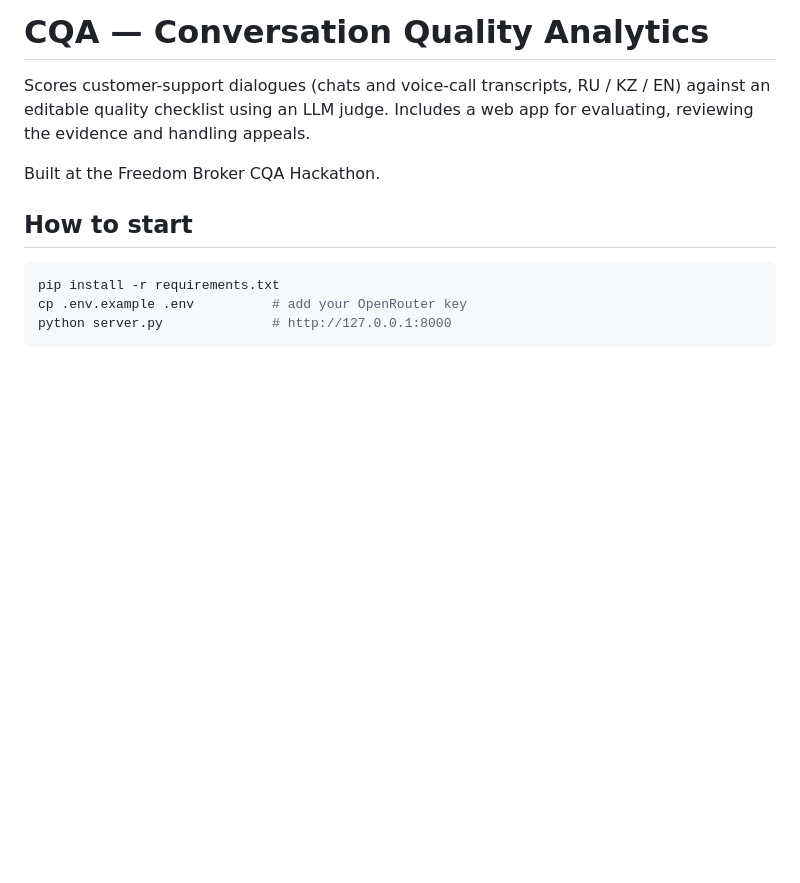
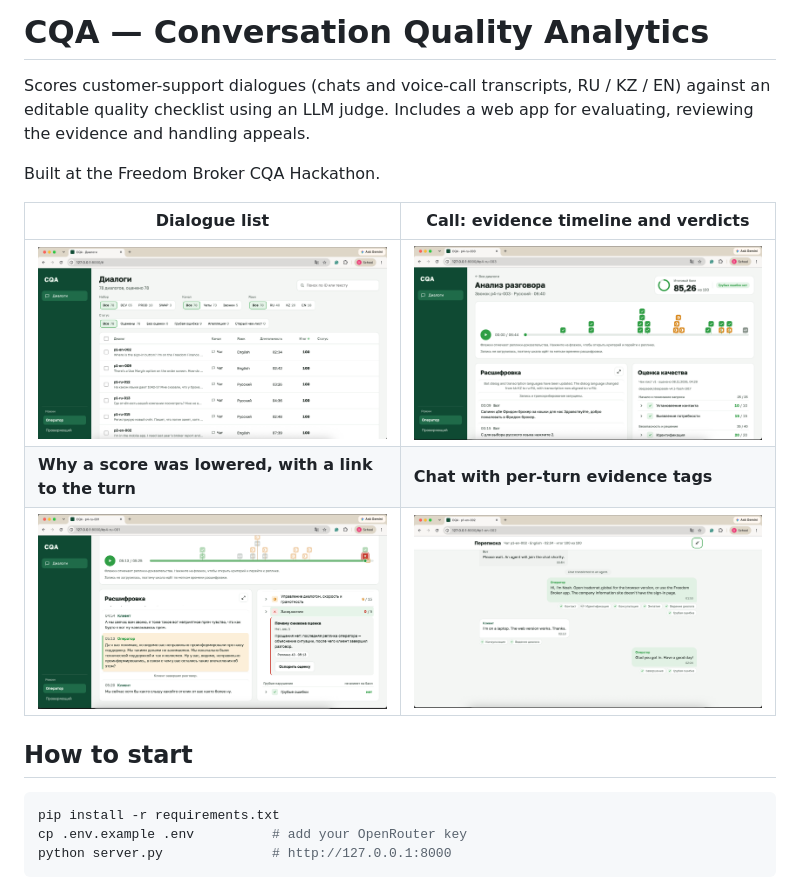
Before and after one commit to dilyaraarynova/data-challenge, a Markdown page: README.md, the part around the change. Rendered like a GitHub page; pictures changed too: interface/call.png (added), interface/chat.png (added), interface/list.png (added); blank space fills up the shorter version.

Commit message:
Add interface screenshots to README

```diff
--- a/README.md
+++ b/README.md
@@ -3,6 +3,12 @@
 Scores customer-support dialogues (chats and voice-call transcripts, RU / KZ / EN) against an editable quality checklist using an LLM judge. Includes a web app for evaluating, reviewing the evidence and handling appeals.
 
 Built at the Freedom Broker CQA Hackathon.
+
+| Dialogue list | Call: evidence timeline and verdicts |
+|---|---|
+| ![Dialogue list with filters by set, channel, language and status](interface/list.png) | ![Call card with evidence markers on the timeline, transcript and per-criterion scores](interface/call.png) |
+| **Why a score was lowered, with a link to the turn** | **Chat with per-turn evidence tags** |
+| ![Criterion verdict with rationale, cited turn and appeal button](interface/verdict.png) | ![Chat transcript with criterion tags under the cited messages](interface/chat.png) |
 
 ## How to start
 
```
